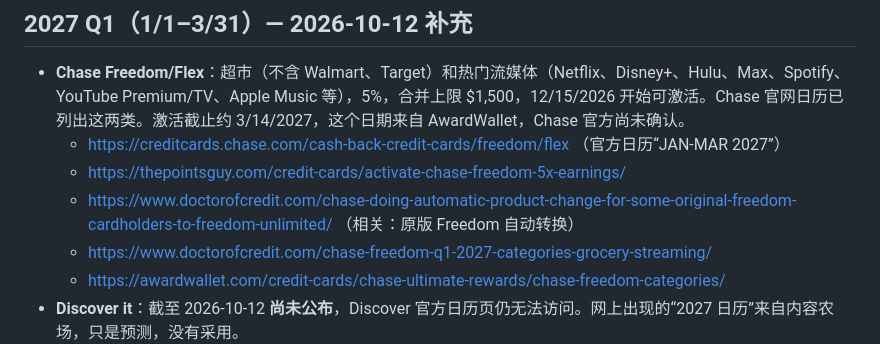
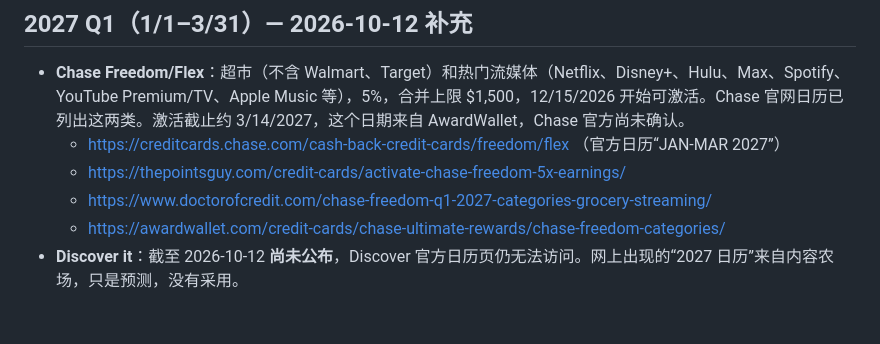
Before and after one commit to weizhanggrok/card-rewards, a Markdown page: sources.md, the part around the change. Drawn GitHub-style; blank space fills up the shorter version.

Commit message:
sources: tidy Q1 2027 refs

```diff
--- a/sources.md
+++ b/sources.md
@@ -54,7 +54,6 @@
 - **Chase Freedom/Flex**：超市（不含 Walmart、Target）和热门流媒体（Netflix、Disney+、Hulu、Max、Spotify、YouTube Premium/TV、Apple Music 等），5%，合并上限 $1,500，12/15/2026 开始可激活。Chase 官网日历已列出这两类。激活截止约 3/14/2027，这个日期来自 AwardWallet，Chase 官方尚未确认。
   - https://creditcards.chase.com/cash-back-credit-cards/freedom/flex （官方日历“JAN-MAR 2027”）
   - https://thepointsguy.com/credit-cards/activate-chase-freedom-5x-earnings/
-  - https://www.doctorofcredit.com/chase-doing-automatic-product-change-for-some-original-freedom-cardholders-to-freedom-unlimited/ （相关：原版 Freedom 自动转换）
   - https://www.doctorofcredit.com/chase-freedom-q1-2027-categories-grocery-streaming/
   - https://awardwallet.com/credit-cards/chase-ultimate-rewards/chase-freedom-categories/
 - **Discover it**：截至 2026-10-12 **尚未公布**，Discover 官方日历页仍无法访问。网上出现的“2027 日历”来自内容农场，只是预测，没有采用。
```
